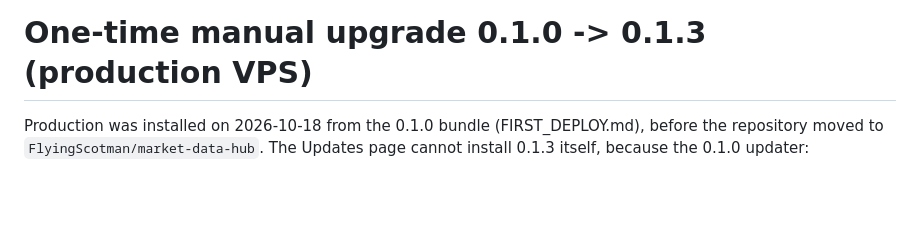
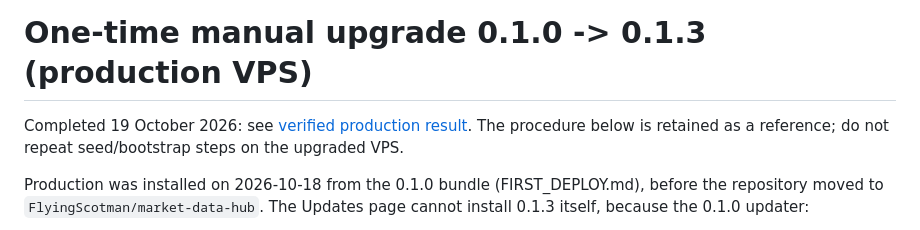
Before and after one commit to FlyingScotman/market-data-hub, a Markdown page: deploy/UPGRADE_FROM_0.1.0.md, the part around the change. GitHub-like rendering; blank space fills up the shorter version.

```diff
--- a/deploy/UPGRADE_FROM_0.1.0.md
+++ b/deploy/UPGRADE_FROM_0.1.0.md
@@ -1,4 +1,7 @@
 # One-time manual upgrade 0.1.0 -> 0.1.3 (production VPS)
+
+Completed 19 October 2026: see [verified production result](UPGRADE_0.1.3_RESULT.md).
+The procedure below is retained as a reference; do not repeat seed/bootstrap steps on the upgraded VPS.
 
 Production was installed on 2026-10-18 from the 0.1.0 bundle (FIRST_DEPLOY.md), before the repository
 moved to `FlyingScotman/market-data-hub`. The Updates page cannot install 0.1.3 itself, because the
```
Also changed, not shown: ROADMAP.md (+39 -27 lines), deploy/UPGRADE_0.1.3_RESULT.md (added, +56 -0 lines).
